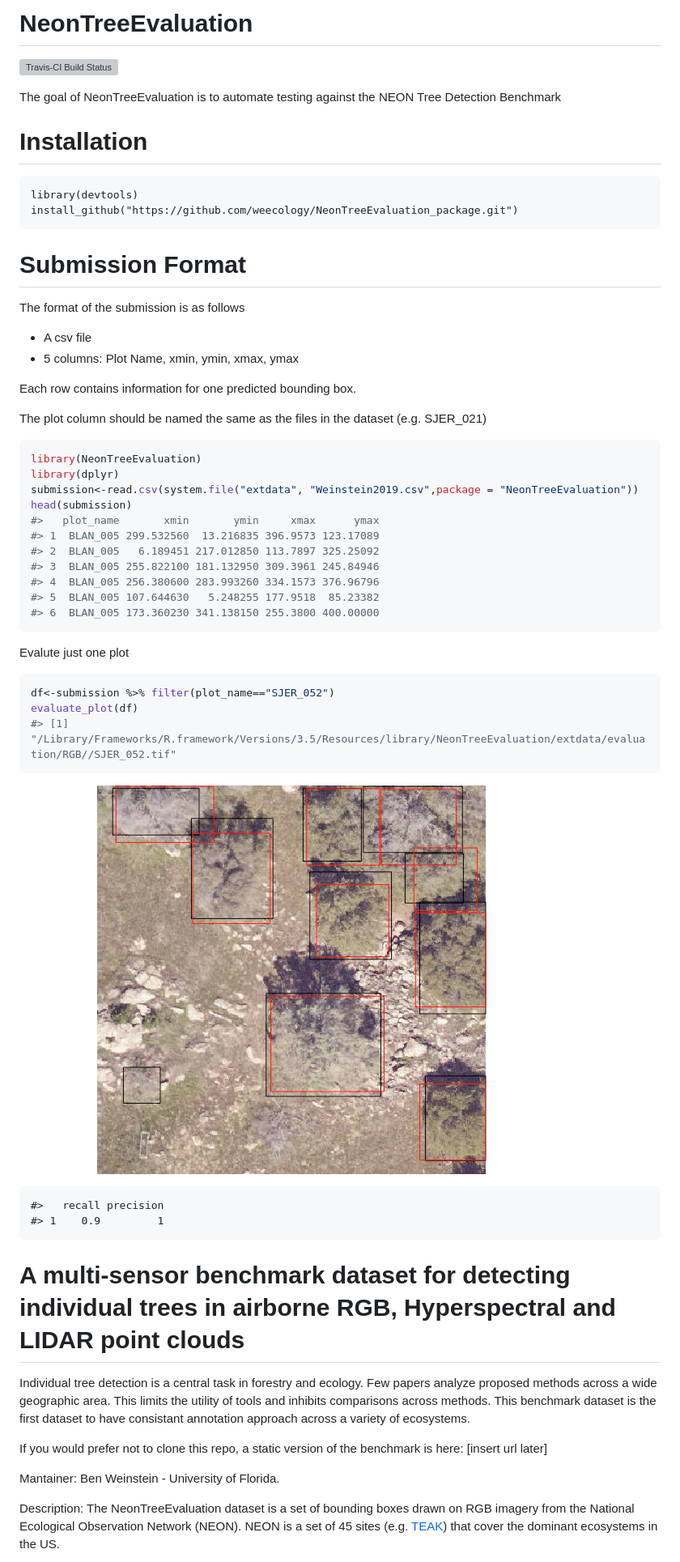
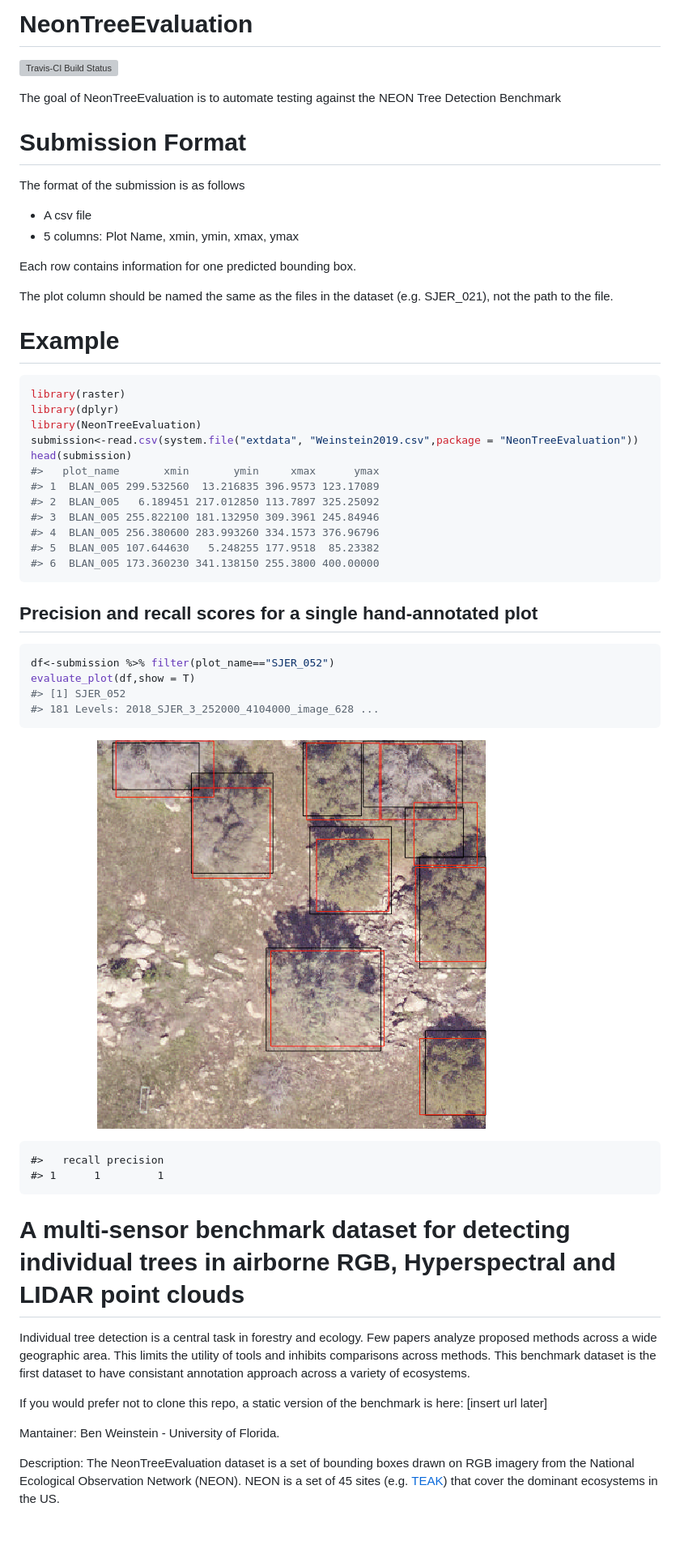
Before and after one commit to weecology/NeonTreeEvaluation_package, a Markdown page: README.md, the part around the change printed below. Shown: that part at 81% size. GitHub-like rendering; pictures changed too: README-unnamed-chunk-3-1.png; blank space fills up the shorter version; grey boxes are pictures that could not be loaded.

````diff
--- a/README.md
+++ b/README.md
@@ -1,17 +1,13 @@
 <!-- README.md is generated from README.Rmd. Please edit that file -->
+
 NeonTreeEvaluation
 ==================
 
-[![Travis-CI Build Status](https://travis-ci.org/Weecology/NeonTreeEvaluation_package.svg?branch=master)](https://travis-ci.org/Weecology/NeonTreeEvaluation_package)
+[![Travis-CI Build
+Status](https://travis-ci.org/Weecology/NeonTreeEvaluation_package.svg?branch=master)](https://travis-ci.org/Weecology/NeonTreeEvaluation_package)
 
-The goal of NeonTreeEvaluation is to automate testing against the NEON Tree Detection Benchmark
-
-# Installation
-
-```
-library(devtools)
-install_github("https://github.com/weecology/NeonTreeEvaluation_package.git")
-```
+The goal of NeonTreeEvaluation is to automate testing against the NEON
+Tree Detection Benchmark
 
 Submission Format
 =================
@@ -23,11 +19,16 @@ The format of the submission is as follows
 
 Each row contains information for one predicted bounding box.
 
-The plot column should be named the same as the files in the dataset (e.g. SJER\_021)
+The plot column should be named the same as the files in the dataset
+(e.g. SJER\_021), not the path to the file.
+
+Example
+=======
 
 ``` r
+library(raster)
+library(dplyr)
 library(NeonTreeEvaluation)
-library(dplyr)
 submission<-read.csv(system.file("extdata", "Weinstein2019.csv",package = "NeonTreeEvaluation"))
 head(submission)
 #>   plot_name       xmin       ymin     xmax      ymax
@@ -39,27 +40,38 @@ head(submission)
 #> 6  BLAN_005 173.360230 341.138150 255.3800 400.00000
 ```
 
-Evalute just one plot
+Precision and recall scores for a single hand-annotated plot
+------------------------------------------------------------
 
 ``` r
 df<-submission %>% filter(plot_name=="SJER_052")
-evaluate_plot(df)
-#> [1] "/Library/Frameworks/R.framework/Versions/3.5/Resources/library/NeonTreeEvaluation/extdata/evaluation/RGB//SJER_052.tif"
+evaluate_plot(df,show = T)
+#> [1] SJER_052
+#> 181 Levels: 2018_SJER_3_252000_4104000_image_628 ...
 ```
 
 ![](README-unnamed-chunk-3-1.png)
 
     #>   recall precision
-    #> 1    0.9         1
+    #> 1      1         1
 
 A multi-sensor benchmark dataset for detecting individual trees in airborne RGB, Hyperspectral and LIDAR point clouds
 =====================================================================================================================
 
-Individual tree detection is a central task in forestry and ecology. Few papers analyze proposed methods across a wide geographic area. This limits the utility of tools and inhibits comparisons across methods. This benchmark dataset is the first dataset to have consistant annotation approach across a variety of ecosystems.
+Individual tree detection is a central task in forestry and ecology. Few
+papers analyze proposed methods across a wide geographic area. This
+limits the utility of tools and inhibits comparisons across methods.
+This benchmark dataset is the first dataset to have consistant
+annotation approach across a variety of ecosystems.
 
-If you would prefer not to clone this repo, a static version of the benchmark is here: \[insert url later\]
+If you would prefer not to clone this repo, a static version of the
+benchmark is here: \[insert url later\]
 
 Mantainer: Ben Weinstein - University of Florida.
 
-Description: The NeonTreeEvaluation dataset is a set of bounding boxes drawn on RGB imagery from the National Ecological Observation Network (NEON). NEON is a set of 45 sites (e.g. [TEAK](https://www.neonscience.org/field-sites/field-sites-map/TEAK)) that cover the dominant ecosystems in the US.
+Description: The NeonTreeEvaluation dataset is a set of bounding boxes
+drawn on RGB imagery from the National Ecological Observation Network
+(NEON). NEON is a set of 45 sites
+(e.g. [TEAK](https://www.neonscience.org/field-sites/field-sites-map/TEAK))
+that cover the dominant ecosystems in the US.
 
````
Also changed, not shown: other parts of README.md (+52 -88 lines), 10 other files.
